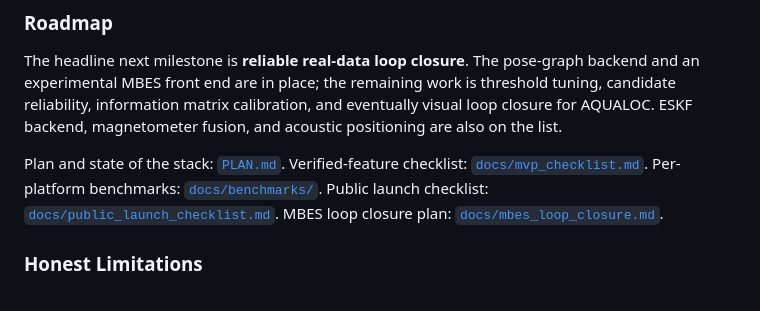
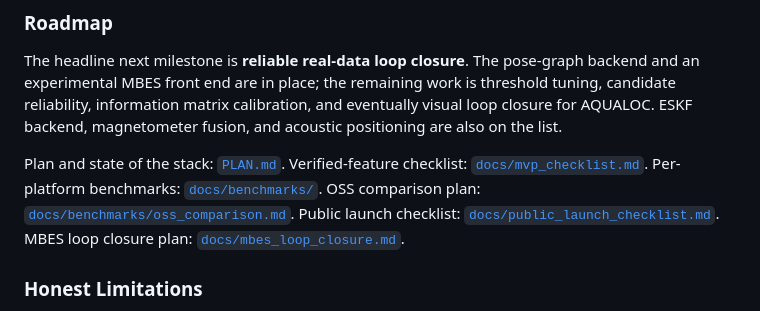
Before and after one commit to rsasaki0109/aqua_localization, a Markdown page: README.md, the part around the change. Drawn GitHub-style.

Commit message:
Add OSS comparison benchmark plan

```diff
--- a/README.md
+++ b/README.md
@@ -208,6 +208,7 @@ backend, magnetometer fusion, and acoustic positioning are also on the list.
 Plan and state of the stack: [`PLAN.md`](PLAN.md).
 Verified-feature checklist: [`docs/mvp_checklist.md`](docs/mvp_checklist.md).
 Per-platform benchmarks: [`docs/benchmarks/`](docs/benchmarks).
+OSS comparison plan: [`docs/benchmarks/oss_comparison.md`](docs/benchmarks/oss_comparison.md).
 Public launch checklist: [`docs/public_launch_checklist.md`](docs/public_launch_checklist.md).
 MBES loop closure plan: [`docs/mbes_loop_closure.md`](docs/mbes_loop_closure.md).
 
```
Also changed, not shown: docs/benchmarks/README.md (added, +21 -0 lines), docs/benchmarks/oss_comparison.md (added, +112 -0 lines).
